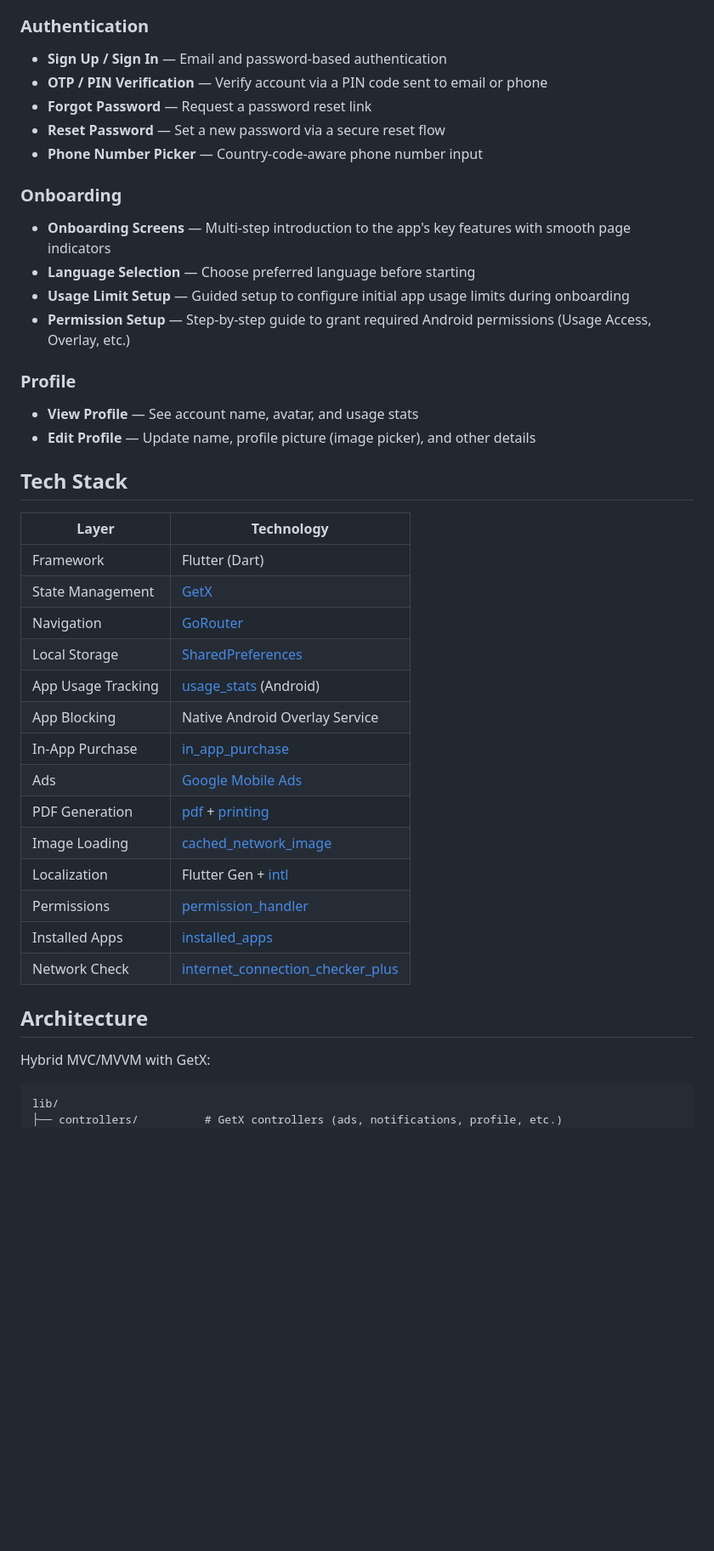
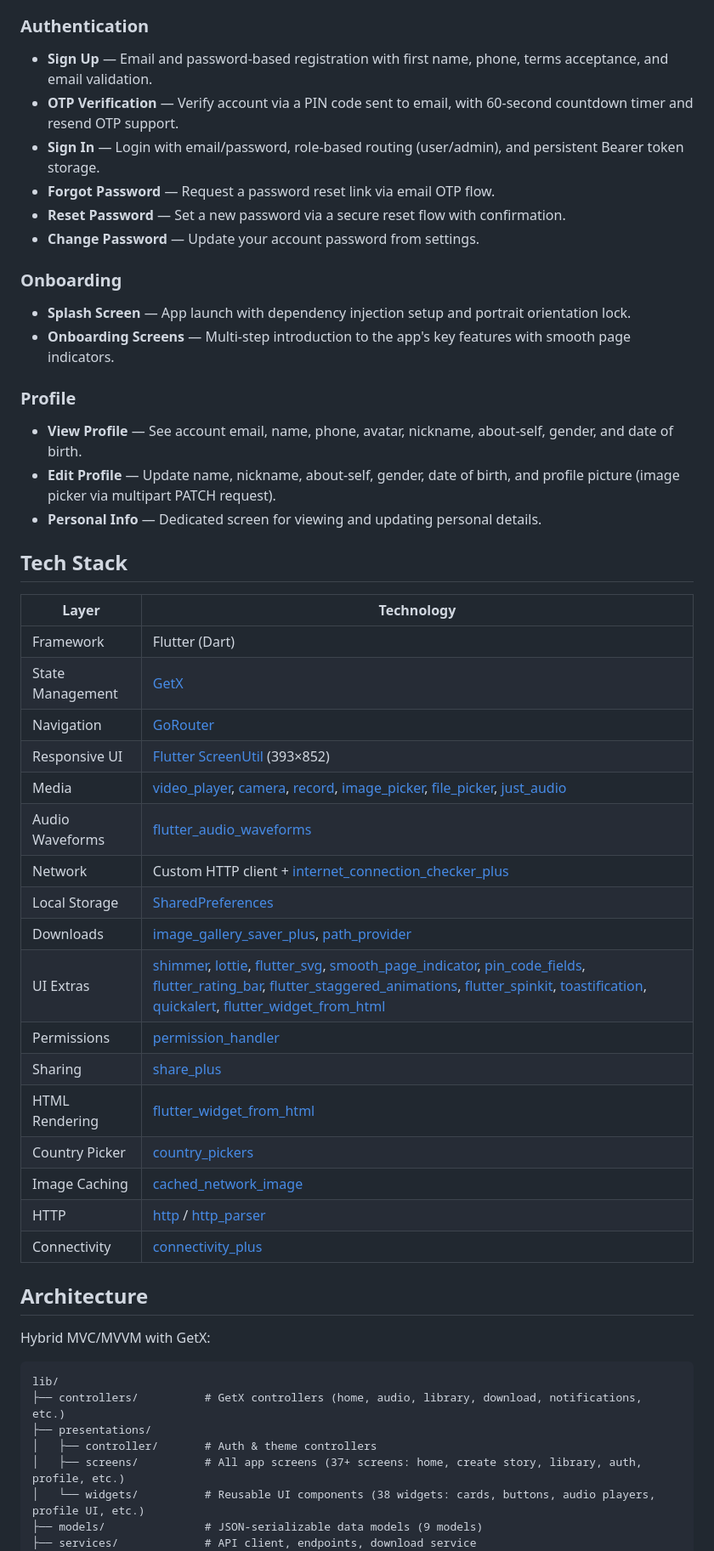
Before and after one commit to ebrahim48/klokkin-app, a Markdown page: README.md, the part around one of its changes. Shown at 85% size. Rendered like a GitHub page; blank space fills up the shorter version.

````diff
--- a/README.md
+++ b/README.md
@@ -38,20 +51,20 @@ A Flutter application that helps users monitor and control their smartphone usag
 
 ### Authentication
-- **Sign Up / Sign In** — Email and password-based authentication
-- **OTP / PIN Verification** — Verify account via a PIN code sent to email or phone
-- **Forgot Password** — Request a password reset link
-- **Reset Password** — Set a new password via a secure reset flow
-- **Phone Number Picker** — Country-code-aware phone number input
+- **Sign Up** — Email and password-based registration with first name, phone, terms acceptance, and email validation.
+- **OTP Verification** — Verify account via a PIN code sent to email, with 60-second countdown timer and resend OTP support.
+- **Sign In** — Login with email/password, role-based routing (user/admin), and persistent Bearer token storage.
+- **Forgot Password** — Request a password reset link via email OTP flow.
+- **Reset Password** — Set a new password via a secure reset flow with confirmation.
+- **Change Password** — Update your account password from settings.
 
 ### Onboarding
-- **Onboarding Screens** — Multi-step introduction to the app's key features with smooth page indicators
-- **Language Selection** — Choose preferred language before starting
-- **Usage Limit Setup** — Guided setup to configure initial app usage limits during onboarding
-- **Permission Setup** — Step-by-step guide to grant required Android permissions (Usage Access, Overlay, etc.)
+- **Splash Screen** — App launch with dependency injection setup and portrait orientation lock.
+- **Onboarding Screens** — Multi-step introduction to the app's key features with smooth page indicators.
 
 ### Profile
-- **View Profile** — See account name, avatar, and usage stats
-- **Edit Profile** — Update name, profile picture (image picker), and other details
+- **View Profile** — See account email, name, phone, avatar, nickname, about-self, gender, and date of birth.
+- **Edit Profile** — Update name, nickname, about-self, gender, date of birth, and profile picture (image picker via multipart PATCH request).
+- **Personal Info** — Dedicated screen for viewing and updating personal details.
 
 ## Tech Stack
 
@@ -60,17 +73,20 @@ A Flutter application that helps users monitor and control their smartphone usag
 | Framework | Flutter (Dart) |
 | State Management | [GetX](https://pub.dev/packages/get) |
 | Navigation | [GoRouter](https://pub.dev/packages/go_router) |
+| Responsive UI | [Flutter ScreenUtil](https://pub.dev/packages/flutter_screenutil) (393×852) |
+| Media | [video_player](https://pub.dev/packages/video_player), [camera](https://pub.dev/packages/camera), [record](https://pub.dev/packages/record), [image_picker](https://pub.dev/packages/image_picker), [file_picker](https://pub.dev/packages/file_picker), [just_audio](https://pub.dev/packages/just_audio) |
+| Audio Waveforms | [flutter_audio_waveforms](https://pub.dev/packages/flutter_audio_waveforms) |
+| Network | Custom HTTP client + [internet_connection_checker_plus](https://pub.dev/packages/internet_connection_checker_plus) |
 | Local Storage | [SharedPreferences](https://pub.dev/packages/shared_preferences) |
-| App Usage Tracking | [usage_stats](https://pub.dev/packages/usage_stats) (Android) |
-| App Blocking | Native Android Overlay Service |
-| In-App Purchase | [in_app_purchase](https://pub.dev/packages/in_app_purchase) |
-| Ads | [Google Mobile Ads](https://pub.dev/packages/google_mobile_ads) |
-| PDF Generation | [pdf](https://pub.dev/packages/pdf) + [printing](https://pub.dev/packages/printing) |
-| Image Loading | [cached_network_image](https://pub.dev/packages/cached_network_image) |
-| Localization | Flutter Gen + [intl](https://pub.dev/packages/intl) |
+| Downloads | [image_gallery_saver_plus](https://pub.dev/packages/image_gallery_saver_plus), [path_provider](https://pub.dev/packages/path_provider) |
+| UI Extras | [shimmer](https://pub.dev/packages/shimmer), [lottie](https://pub.dev/packages/lottie), [flutter_svg](https://pub.dev/packages/flutter_svg), [smooth_page_indicator](https://pub.dev/packages/smooth_page_indicator), [pin_code_fields](https://pub.dev/packages/pin_code_fields), [flutter_rating_bar](https://pub.dev/packages/flutter_rating_bar), [flutter_staggered_animations](https://pub.dev/packages/flutter_staggered_animations), [flutter_spinkit](https://pub.dev/packages/flutter_spinkit), [toastification](https://pub.dev/packages/toastification), [quickalert](https://pub.dev/packages/quickalert), [flutter_widget_from_html](https://pub.dev/packages/flutter_widget_from_html) |
 | Permissions | [permission_handler](https://pub.dev/packages/permission_handler) |
-| Installed Apps | [installed_apps](https://pub.dev/packages/installed_apps) |
-| Network Check | [internet_connection_checker_plus](https://pub.dev/packages/internet_connection_checker_plus) |
+| Sharing | [share_plus](https://pub.dev/packages/share_plus) |
+| HTML Rendering | [flutter_widget_from_html](https://pub.dev/packages/flutter_widget_from_html) |
+| Country Picker | [country_pickers](https://pub.dev/packages/country_pickers) |
+| Image Caching | [cached_network_image](https://pub.dev/packages/cached_network_image) |
+| HTTP | [http](https://pub.dev/packages/http) / [http_parser](https://pub.dev/packages/http_parser) |
+| Connectivity | [connectivity_plus](https://pub.dev/packages/connectivity_plus) |
 
 ## Architecture
 
@@ -78,5 +94,11 @@ Hybrid MVC/MVVM with GetX:
 
 ```
 lib/
-├── controllers/          # GetX controllers (ads, notifications, profile, etc.)
+├── controllers/          # GetX controllers (home, audio, library, download, notifications, etc.)
+├── presentations/
+│   ├── controller/       # Auth & theme controllers
+│   ├── screens/          # All app screens (37+ screens: home, create story, library, auth, profile, etc.)
+│   └── widgets/          # Reusable UI components (38 widgets: cards, buttons, audio players, profile UI, etc.)
+├── models/               # JSON-serializable data models (9 models)
+├── services/             # API client, endpoints, download service
 ├── core/
````
Also changed, not shown: other parts of README.md (+94 -51 lines).
